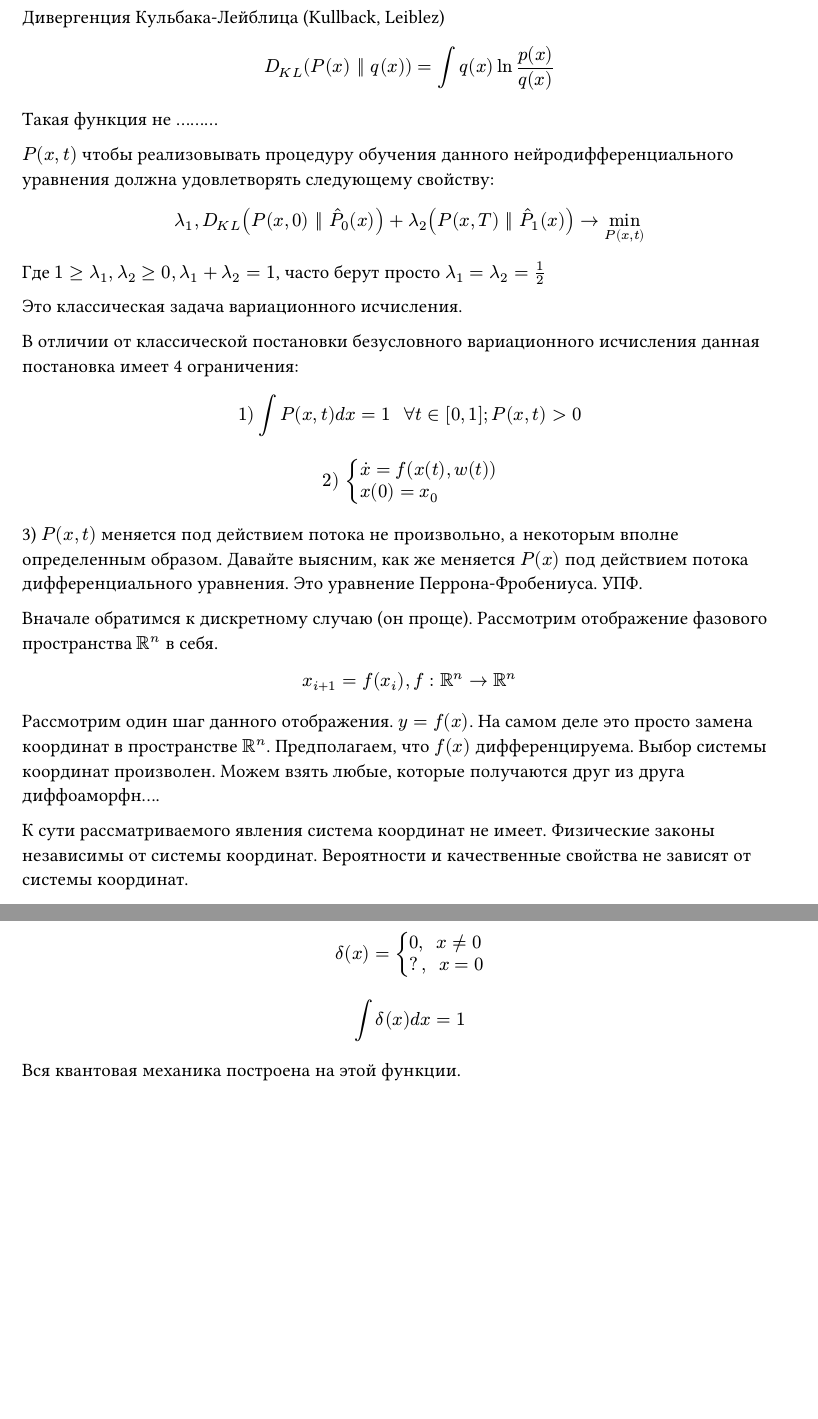
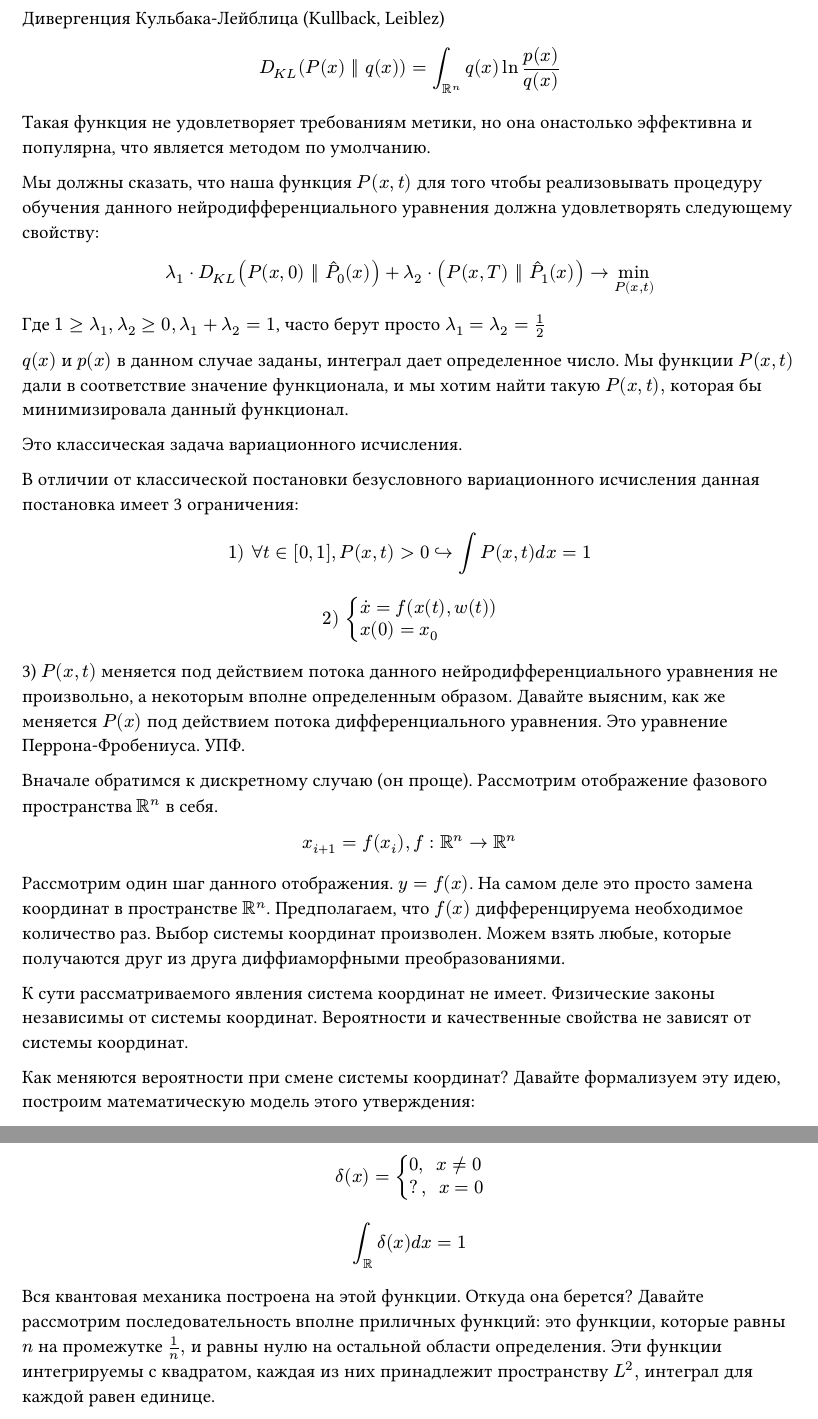
Before and after one commit to DogeSavior3/HSE_Prolegomena_to_AGI, a Typst document (lecture10.typ): two parts of pages 3 and 5 of 5 before the commit and two parts of pages 3 and 4 of 5 after it, joined at a grey line, cut so that both start at the same text, the shorter picture padded with empty space. Compiled offline with Typst 0.15.

Commit message:
lecture 10

```diff
--- a/lecture10.typ
+++ b/lecture10.typ
@@ -51,56 +50,61 @@ $ accent(x, dot) = f(x(t), w(t)) $
 
 2) Что мы хотим от этой функции $P(x)$? Как она должна соотноситься с нашими выборками ($xi_1. dots, xi_n$) и ($eta_1, dots, eta_n$)? Ответить на второй вопрос легче.
 
-Мы хотим, чтобы в момент времени $t = 0$, то есть, $P(x,0)$ как можно меньше уклонялась от эмперической функции $hat(P)_0(x)$.
+Мы хотим, чтобы в момент времени $t = 0$, то есть, $P(x,0)$, она как можно меньше уклонялась от эмперической функции $hat(P)_0(x)$.
 
 По той же логике на выходе сети $t = T$, $P(x, T) || hat(P)_1 (x)$. ($P(x, T)$ как можно меньше уклонялось от эмперической функции $hat(P)_1 (x)$.)
 
-Хотим выборку на входе преобразовать в выборку на выходе, чтобы .........
+Хотим выборку на входе преобразовать в выборку на выходе так, чтобы преобразование производилось данной нейросетевой архитектурой.
+
+//делить можно по-братски, по-честному, по-справедливости
 
 #pagebreak()
 
 Дивергенция Кульбака-Лейблица (Kullback, Leiblez)
 
-$ D_(K L) (P(x) || q(x)) = integral q(x) ln (p(x))/(q(x)) $
+$ D_(K L) (P(x) || q(x)) = integral_(RR^n) q(x) ln (p(x))/(q(x)) $
 
-Такая функция не .........
+Такая функция не удовлетворяет требованиям метики, но она онастолько эффективна и популярна, что является методом по умолчанию.
 
-$P(x,t)$ чтобы реализовывать процедуру обучения данного нейродифференциального уравнения должна удовлетворять следующему свойству:
+Мы должны сказать, что наша функция $P(x,t)$ для того чтобы реализовывать процедуру обучения данного нейродифференциального уравнения должна удовлетворять следующему свойству:
 
-$ lambda_1, D_(K L) (P(x, 0) || hat(P)_0 (x)) + lambda_2 (P(x, T) || hat(P)_1 (x)) -> min_(P(x, t)) $
+$ lambda_1 dot D_(K L) (P(x, 0) || hat(P)_0 (x)) + lambda_2 dot (P(x, T) || hat(P)_1 (x)) -> min_(P(x, t)) $
 
 Где $1 >= lambda_1, lambda_2 >= 0, lambda_1 + lambda_2 = 1$, часто берут просто $lambda_1 = lambda_2 = 1/2$
 
-//пересмотреть для интуиции, подумать
+$q(x)$ и $p(x)$ в данном случае заданы, интеграл дает определенное число. Мы функции $P(x,t)$ дали в соответствие значение функционала, и мы хотим найти такую $P(x,t), $ которая бы минимизировала данный функционал.
 
 Это классическая задача вариационного исчисления.
 
-В отличии от классической постановки безусловного вариационного исчисления данная постановка имеет 4 ограничения:
+В отличии от классической постановки безусловного вариационного исчисления данная постановка имеет 3 ограничения:
 
-$ "1)" integral P(x, t) d x = 1" " forall t in [0,1]; P(x,t) > 0 $
+$ "1)" forall t in [0,1], P(x,t) > 0 arrow.r.hook integral P(x, t) d x = 1 $
 
 $ "2)" cases(
   accent(x, dot) = f(x(t), w(t)),
   x(0) = x_0
 ) $
 
-3) $P(x,t)$ меняется под действием потока не произвольно, а некоторым вполне определенным образом. Давайте выясним, как же меняется $P(x)$ под действием потока дифференциального уравнения. Это уравнение Перрона-Фробениуса. УПФ.
+3) $P(x,t)$ меняется под действием потока данного нейродифференциального уравнения не произвольно, а некоторым вполне определенным образом. Давайте выясним, как же меняется $P(x)$ под действием потока дифференциального уравнения. Это уравнение Перрона-Фробениуса. УПФ.
 
 Вначале обратимся к дискретному случаю (он проще). Рассмотрим отображение фазового пространства $RR^n$ в себя.
 
 $ x_(i + 1) = f(x_i), f: RR^n -> RR^n $
 
-Рассмотрим один шаг данного отображения. $y = f(x)$. На самом деле это просто замена координат в пространстве $RR^n$. Предполагаем, что $f(x)$ дифференцируема. Выбор системы координат произволен. Можем взять любые, которые получаются друг из друга диффоаморфн....
+Рассмотрим один шаг данного отображения. $y = f(x)$. На самом деле это просто замена координат в пространстве $RR^n$. Предполагаем, что $f(x)$ дифференцируема необходимое количество раз. Выбор системы координат произволен. Можем взять любые, которые получаются друг из друга диффиаморфными преобразованиями.
 
 К сути рассматриваемого явления система координат не имеет. Физические законы независимы от системы координат. Вероятности и качественные свойства не зависят от системы координат.
+
+Как меняются вероятности при смене системы координат? Давайте формализуем эту идею, построим математическую модель этого утверждения:
+
 // Вероятности придумал Бог, координаты придумал человек
+// Дюма три мушкетера -- сколько теорем соченил бы Декарт не будь декарт французским офицером
 
-#pagebreak()
 Возьмем произвольную точку $y$ и некую ее бесконечно малую окрестность $ [y - (Delta y)/2, y + (Delta y)/2] $
 
-Так же рассмотрим $ x_i : [x_i - (Delta x)/2, x_i + (Delta x)/2] $
+Где $Delta y$ бесконечно мало. Так же рассмотрим ее прообраз: $ x_i : [x_i - (Delta x)/2, x_i + (Delta x)/2] $
 
-При этом мы хотим $P(x) -> q(y)$
+У нас есть отображение $f$, оно отображает точки $y$ в точки $x_i$. $P(x)$ при этой замене координат преобразуется в $q(y)$, при этом мы требуем:
 
 $ q(y) Delta y = sum_i P(x_i) Delta x $
 
@@ -125,7 +128,7 @@ $ delta(x) = cases(
   0", " x!= 0,
   ?", " x = 0
 ) $
-$ integral delta(x) d x = 1 $
+$ integral_RR delta(x) d x = 1 $
 
-Вся квантовая механика построена на этой функции.
+Вся квантовая механика построена на этой функции. Откуда она берется? Давайте рассмотрим последовательность вполне приличных функций: это функции, которые равны $n$ на промежутке $1/n, $ и равны нулю на остальной области определения. Эти функции интегрируемы с квадратом, каждая из них принадлежит пространству $L^2,$ интеграл для каждой равен единице.
 
@@ -133,2 +136,2 @@ $ integral delta(x) d x = 1 $
 
-Мы только что сказали, что пространство $L^2$ полно, значит предел ряда последовательности таких функций тоже принадлежит $L^2$. Что мы знаем про этот предел? Он равен нулю во всех точках, не равных нулю, он уйдет к бесконечности в точке 0, но интеграл равен единице.
+//важная байка про функциональный анализ
```
Also changed, not shown: HSE_Prolegomena_lectures.pdf, lecture10.typ (20 more changed lines).
